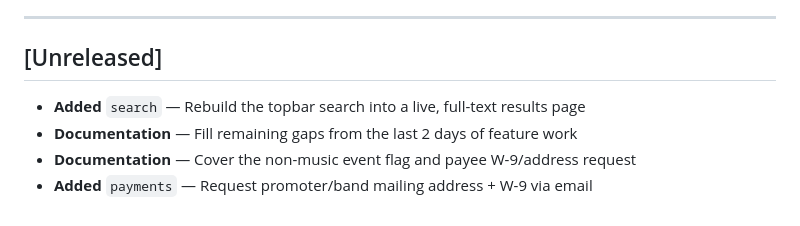
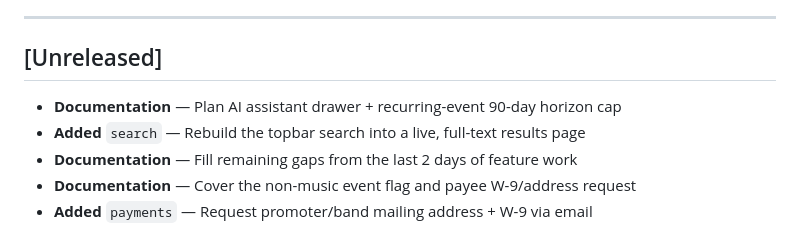
Before and after one commit to chrisrobison/panic-backstage, a Markdown page: CHANGELOG.md, the part around the change. Rendered like a GitHub page.

```diff
--- a/CHANGELOG.md
+++ b/CHANGELOG.md
@@ -10,6 +10,7 @@ a new empty [Unreleased] block above it.
 ---
 
 ## [Unreleased]
+- **Documentation** — Plan AI assistant drawer + recurring-event 90-day horizon cap
 - **Added** `search` — Rebuild the topbar search into a live, full-text results page
 - **Documentation** — Fill remaining gaps from the last 2 days of feature work
 - **Documentation** — Cover the non-music event flag and payee W-9/address request
```
Also changed, not shown: docs/AI-ASSISTANT-PLAN.md (added, +265 -0 lines).
